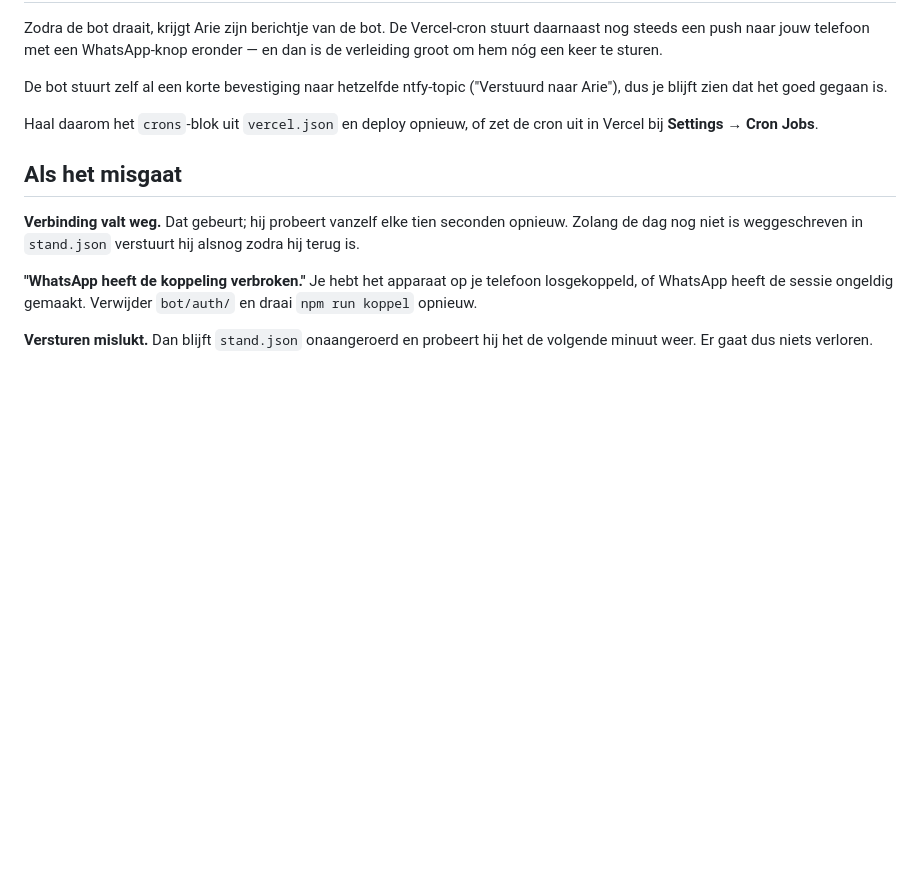
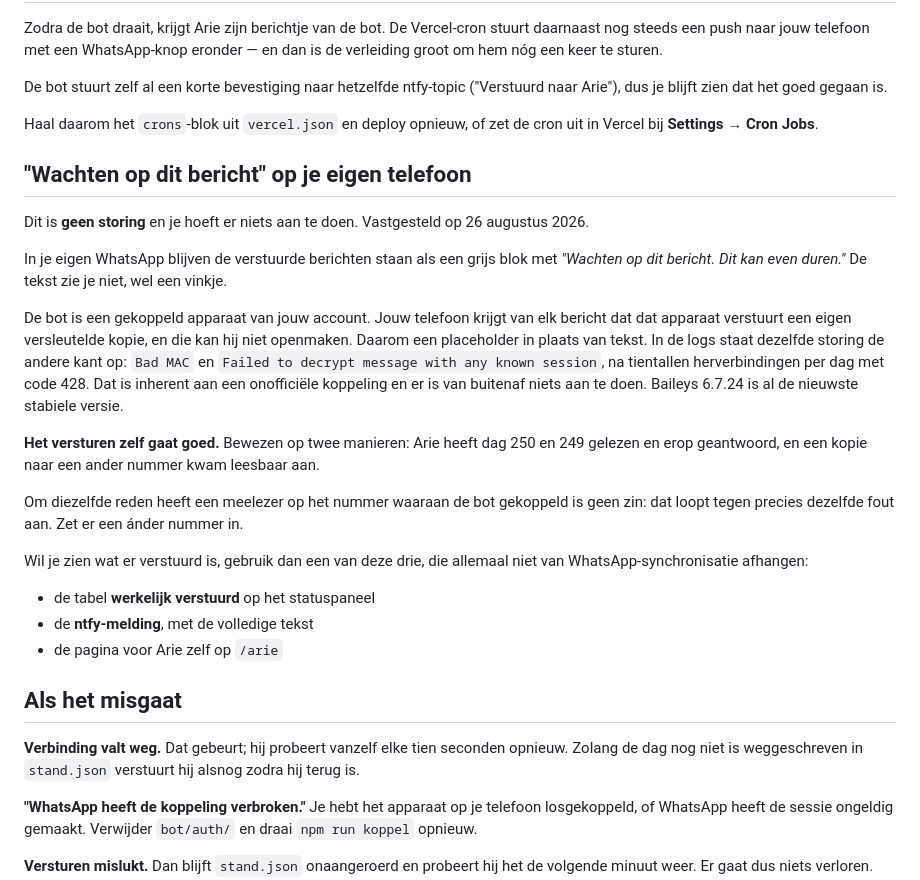
Before and after one commit to OsmanVardar/Arie-Pensioen, a Markdown page: bot/README.md, the part around the change. Rendered like a GitHub page; blank space fills up the shorter version.

Commit message:
Vastgelegd dat de grijze blokken geen storing zijn
Bewezen dat het versturen goed gaat: een kopie naar een ander nummer kwam
leesbaar aan, en Arie heeft dag 250 en 249 gelezen en geantwoord. De placeholder
in de eigen WhatsApp komt doordat de telefoon de kopie van zijn eigen gekoppelde
apparaat niet kan ontsleutelen.

In de handleiding gezet met de drie manieren die wel betrouwbaar zijn, en met de
waarschuwing dat een meelezer op het gekoppelde nummer zelf geen zin heeft.

Co-Authored-By: Claude Opus 5 <noreply@anthropic.com>

```diff
--- a/bot/README.md
+++ b/bot/README.md
@@ -229,6 +229,33 @@ Arie"), dus je blijft zien dat het goed gegaan is.
 Haal daarom het `crons`-blok uit `vercel.json` en deploy opnieuw, of zet de cron uit in
 Vercel bij **Settings → Cron Jobs**.
 
+## "Wachten op dit bericht" op je eigen telefoon
+
+Dit is **geen storing** en je hoeft er niets aan te doen. Vastgesteld op 26 augustus 2026.
+
+In je eigen WhatsApp blijven de verstuurde berichten staan als een grijs blok met
+*"Wachten op dit bericht. Dit kan even duren."* De tekst zie je niet, wel een vinkje.
+
+De bot is een gekoppeld apparaat van jouw account. Jouw telefoon krijgt van elk bericht
+dat dat apparaat verstuurt een eigen versleutelde kopie, en die kan hij niet openmaken.
+Daarom een placeholder in plaats van tekst. In de logs staat dezelfde storing de andere
+kant op: `Bad MAC` en `Failed to decrypt message with any known session`, na tientallen
+herverbindingen per dag met code 428. Dat is inherent aan een onofficiële koppeling en er
+is van buitenaf niets aan te doen. Baileys 6.7.24 is al de nieuwste stabiele versie.
+
+**Het versturen zelf gaat goed.** Bewezen op twee manieren: Arie heeft dag 250 en 249
+gelezen en erop geantwoord, en een kopie naar een ander nummer kwam leesbaar aan.
+
+Om diezelfde reden heeft een meelezer op het nummer waaraan de bot gekoppeld is geen zin:
+dat loopt tegen precies dezelfde fout aan. Zet er een ánder nummer in.
+
+Wil je zien wat er verstuurd is, gebruik dan een van deze drie, die allemaal niet van
+WhatsApp-synchronisatie afhangen:
+
+- de tabel **werkelijk verstuurd** op het statuspaneel
+- de **ntfy-melding**, met de volledige tekst
+- de pagina voor Arie zelf op `/arie`
+
 ## Als het misgaat
 
 **Verbinding valt weg.** Dat gebeurt; hij probeert vanzelf elke tien seconden opnieuw.
```
